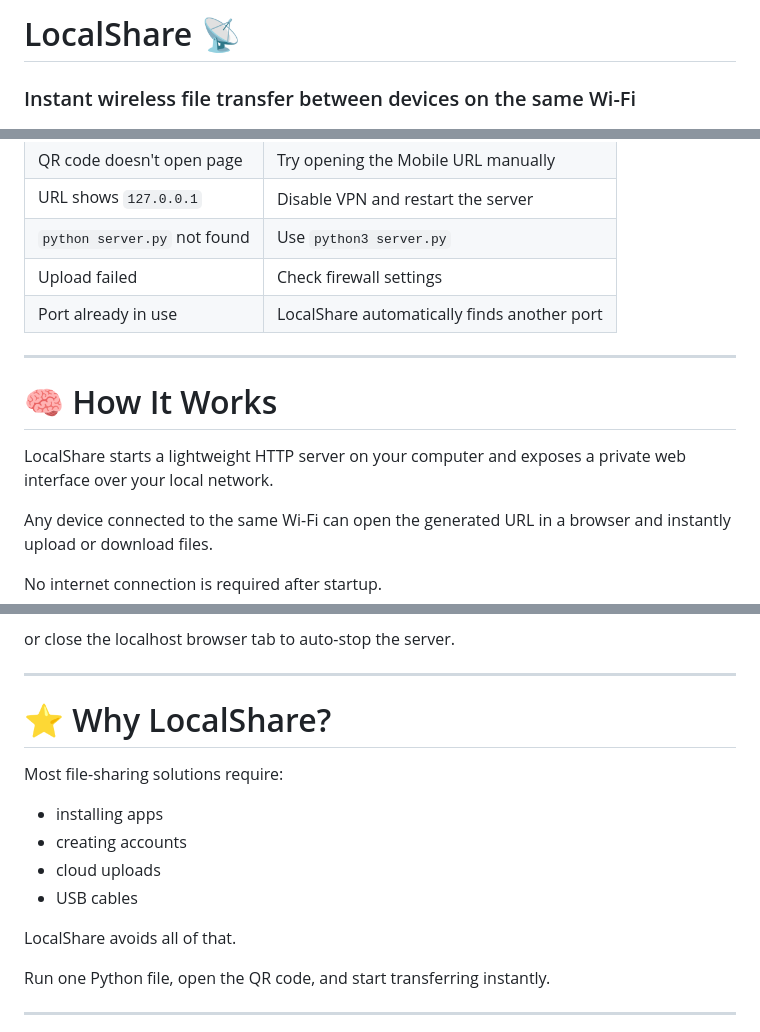
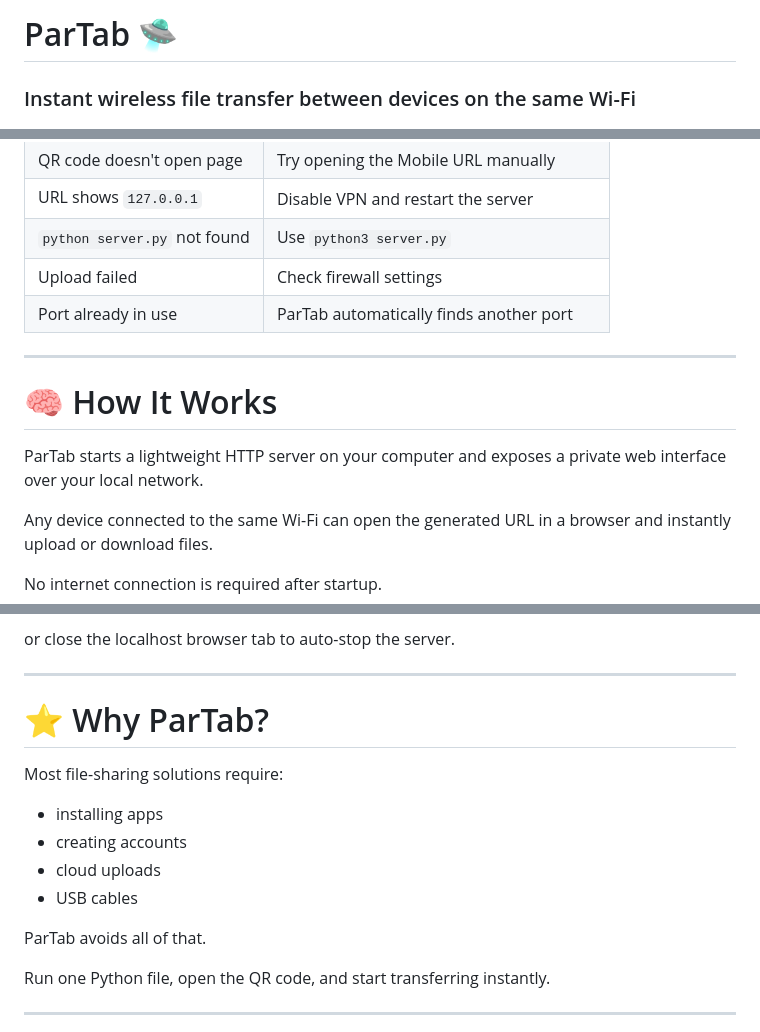
Before and after one commit to parhamhmtt/ParTab, a Markdown page: README.md, 3 parts joined by grey strips. Rendered like a GitHub page.

```diff
--- a/README.md
+++ b/README.md
@@ -1,4 +1,4 @@
-# LocalShare 📡
+# ParTab 🛸
 
 ### Instant wireless file transfer between devices on the same Wi-Fi
 
@@ -217,13 +219,13 @@ netsh advfirewall firewall delete rule name="LocalShare"
 | URL shows `127.0.0.1`        | Disable VPN and restart the server          |
 | `python server.py` not found | Use `python3 server.py`                     |
 | Upload failed                | Check firewall settings                     |
-| Port already in use          | LocalShare automatically finds another port |
+| Port already in use          | ParTab automatically finds another port |
 
 ---
 
 # 🧠 How It Works
 
-LocalShare starts a lightweight HTTP server on your computer and exposes a private web interface over your local network.
+ParTab starts a lightweight HTTP server on your computer and exposes a private web interface over your local network.
 
 Any device connected to the same Wi-Fi can open the generated URL in a browser and instantly upload or download files.
 
@@ -247,7 +249,7 @@ or close the localhost browser tab to auto-stop the server.
 
 ---
 
-# ⭐ Why LocalShare?
+# ⭐ Why ParTab?
 
 Most file-sharing solutions require:
 
@@ -256,7 +258,7 @@ Most file-sharing solutions require:
 * cloud uploads
 * USB cables
 
-LocalShare avoids all of that.
+ParTab avoids all of that.
 
 Run one Python file, open the QR code, and start transferring instantly.
 
```
Also changed, not shown: other parts of README.md (+13 -11 lines).
